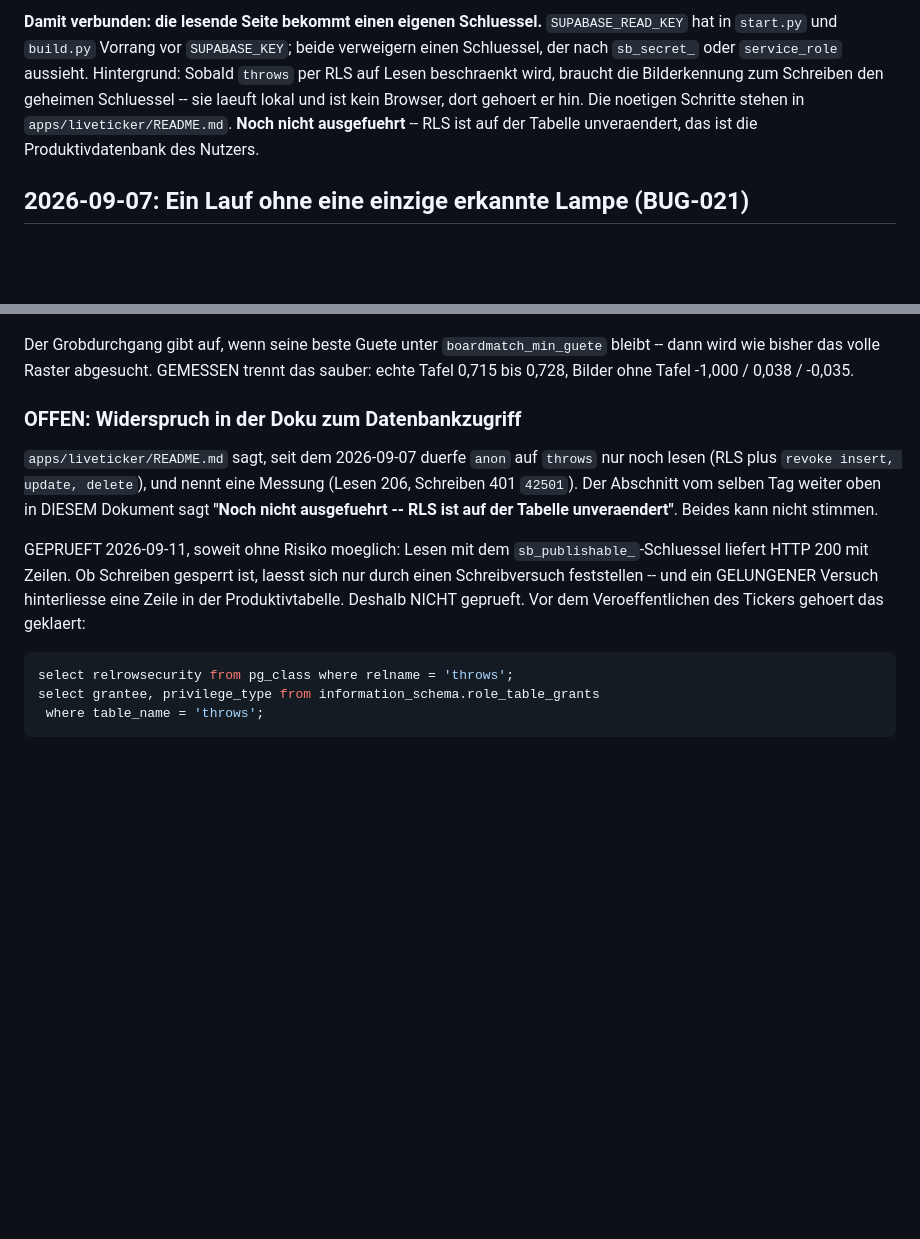
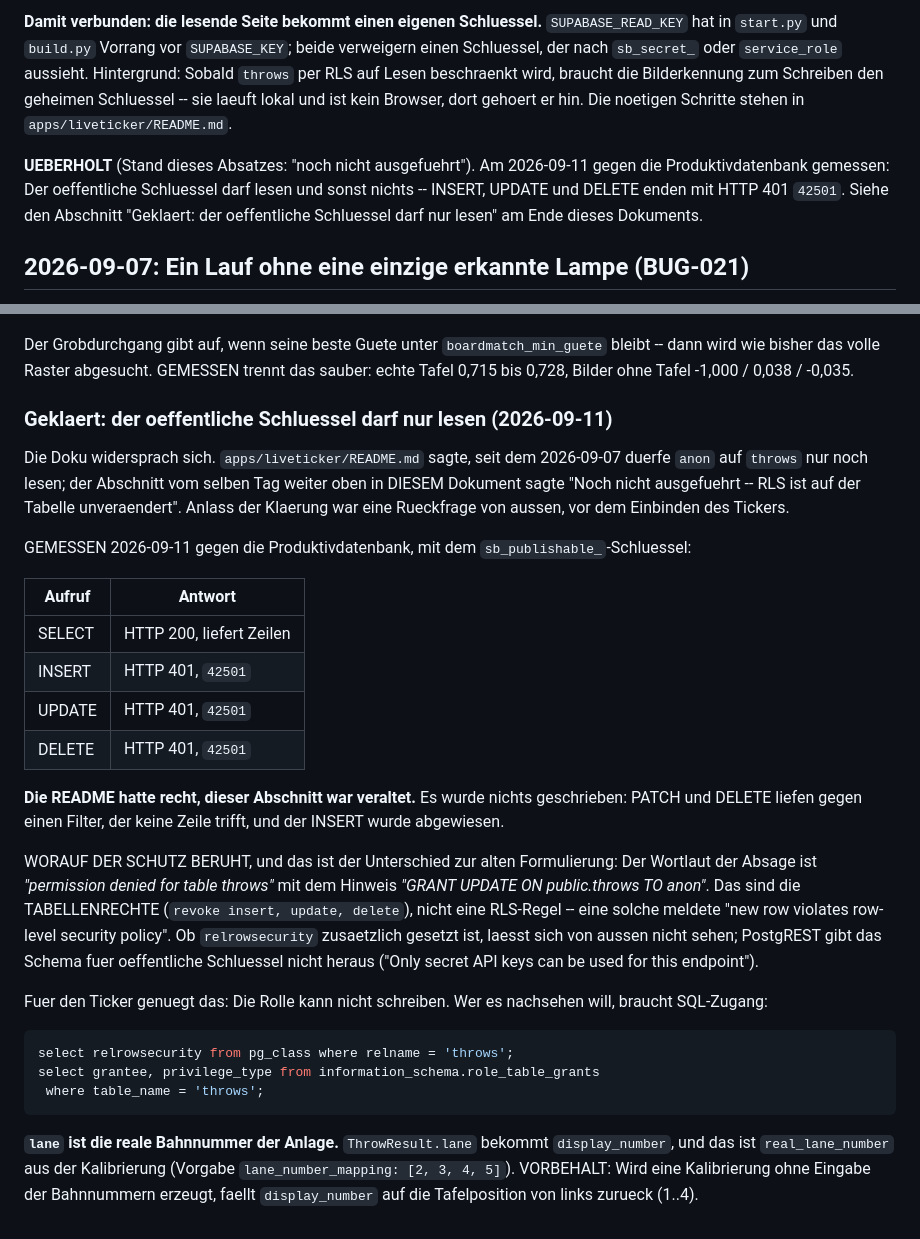
Before and after one commit to ni5080/Kegel_CV, a Markdown page: .claude/skills/ORCHESTRATION.md, 2 parts joined by grey strips. Drawn GitHub-style; blank space fills up the shorter version.

Commit message:
Doku richtiggestellt: der oeffentliche Schluessel darf nur lesen
Die Doku widersprach sich -- die Liveticker-README sagte 'RLS seit 07.09.',
die Orchestrierung 'noch nicht ausgefuehrt'. Anlass der Klaerung war eine
Rueckfrage von aussen, vor dem Einbinden des Tickers.

Gemessen gegen die Produktivdatenbank mit dem sb_publishable_-Schluessel:
SELECT 200, INSERT/UPDATE/DELETE je HTTP 401 mit 42501. Geschrieben wurde
nichts -- PATCH und DELETE liefen gegen einen Filter ohne Treffer.

Praezisiert wurde dabei, WORAUF der Schutz beruht: 'permission denied for
table throws' mit dem Hinweis 'GRANT UPDATE ... TO anon' sind die
Tabellenrechte, nicht eine RLS-Regel (die meldete 'new row violates row-level
security policy'). Ob relrowsecurity zusaetzlich gesetzt ist, laesst sich von
aussen nicht feststellen.

Co-Authored-By: Claude Opus 5 <noreply@anthropic.com>

````diff
--- a/.claude/skills/ORCHESTRATION.md
+++ b/.claude/skills/ORCHESTRATION.md
@@ -1433,9 +1433,13 @@ das andere ueberschreiben.
 `service_role` aussieht. Hintergrund: Sobald `throws` per RLS auf Lesen
 beschraenkt wird, braucht die Bilderkennung zum Schreiben den geheimen
 Schluessel -- sie laeuft lokal und ist kein Browser, dort gehoert er hin. Die
-noetigen Schritte stehen in `apps/liveticker/README.md`. **Noch nicht
-ausgefuehrt** -- RLS ist auf der Tabelle unveraendert, das ist die
-Produktivdatenbank des Nutzers.
+noetigen Schritte stehen in `apps/liveticker/README.md`.
+
+**UEBERHOLT** (Stand dieses Absatzes: "noch nicht ausgefuehrt"). Am 2026-09-11
+gegen die Produktivdatenbank gemessen: Der oeffentliche Schluessel darf lesen
+und sonst nichts -- INSERT, UPDATE und DELETE enden mit HTTP 401 `42501`.
+Siehe den Abschnitt "Geklaert: der oeffentliche Schluessel darf nur lesen" am
+Ende dieses Dokuments.
 
 
 ## 2026-09-07: Ein Lauf ohne eine einzige erkannte Lampe (BUG-021)
@@ -2028,22 +2032,48 @@ Der Grobdurchgang gibt auf, wenn seine beste Guete unter `boardmatch_min_guete`
 bleibt -- dann wird wie bisher das volle Raster abgesucht. GEMESSEN trennt das
 sauber: echte Tafel 0,715 bis 0,728, Bilder ohne Tafel -1,000 / 0,038 / -0,035.
 
-### OFFEN: Widerspruch in der Doku zum Datenbankzugriff
-
-`apps/liveticker/README.md` sagt, seit dem 2026-09-07 duerfe `anon` auf
-`throws` nur noch lesen (RLS plus `revoke insert, update, delete`), und nennt
-eine Messung (Lesen 206, Schreiben 401 `42501`). Der Abschnitt vom selben Tag
-weiter oben in DIESEM Dokument sagt **"Noch nicht ausgefuehrt -- RLS ist auf
-der Tabelle unveraendert"**. Beides kann nicht stimmen.
-
-GEPRUEFT 2026-09-11, soweit ohne Risiko moeglich: Lesen mit dem
-`sb_publishable_`-Schluessel liefert HTTP 200 mit Zeilen. Ob Schreiben
-gesperrt ist, laesst sich nur durch einen Schreibversuch feststellen -- und ein
-GELUNGENER Versuch hinterliesse eine Zeile in der Produktivtabelle. Deshalb
-NICHT geprueft. Vor dem Veroeffentlichen des Tickers gehoert das geklaert:
+### Geklaert: der oeffentliche Schluessel darf nur lesen (2026-09-11)
+
+Die Doku widersprach sich. `apps/liveticker/README.md` sagte, seit dem
+2026-09-07 duerfe `anon` auf `throws` nur noch lesen; der Abschnitt vom selben
+Tag weiter oben in DIESEM Dokument sagte "Noch nicht ausgefuehrt -- RLS ist auf
+der Tabelle unveraendert". Anlass der Klaerung war eine Rueckfrage von aussen,
+vor dem Einbinden des Tickers.
+
+GEMESSEN 2026-09-11 gegen die Produktivdatenbank, mit dem
+`sb_publishable_`-Schluessel:
+
+| Aufruf | Antwort |
+|---|---|
+| SELECT | HTTP 200, liefert Zeilen |
+| INSERT | HTTP 401, `42501` |
+| UPDATE | HTTP 401, `42501` |
+| DELETE | HTTP 401, `42501` |
+
+**Die README hatte recht, dieser Abschnitt war veraltet.** Es wurde nichts
+geschrieben: PATCH und DELETE liefen gegen einen Filter, der keine Zeile
+trifft, und der INSERT wurde abgewiesen.
+
+WORAUF DER SCHUTZ BERUHT, und das ist der Unterschied zur alten Formulierung:
+Der Wortlaut der Absage ist *"permission denied for table throws"* mit dem
+Hinweis *"GRANT UPDATE ON public.throws TO anon"*. Das sind die
+TABELLENRECHTE (`revoke insert, update, delete`), nicht eine RLS-Regel -- eine
+solche meldete "new row violates row-level security policy". Ob `relrowsecurity`
+zusaetzlich gesetzt ist, laesst sich von aussen nicht sehen; PostgREST gibt das
+Schema fuer oeffentliche Schluessel nicht heraus ("Only secret API keys can be
+used for this endpoint").
+
+Fuer den Ticker genuegt das: Die Rolle kann nicht schreiben. Wer es nachsehen
+will, braucht SQL-Zugang:
 
 ```sql
 select relrowsecurity from pg_class where relname = 'throws';
 select grantee, privilege_type from information_schema.role_table_grants
  where table_name = 'throws';
 ```
+
+**`lane` ist die reale Bahnnummer der Anlage.** `ThrowResult.lane` bekommt
+`display_number`, und das ist `real_lane_number` aus der Kalibrierung
+(Vorgabe `lane_number_mapping: [2, 3, 4, 5]`). VORBEHALT: Wird eine
+Kalibrierung ohne Eingabe der Bahnnummern erzeugt, faellt `display_number` auf
+die Tafelposition von links zurueck (1..4).
````
